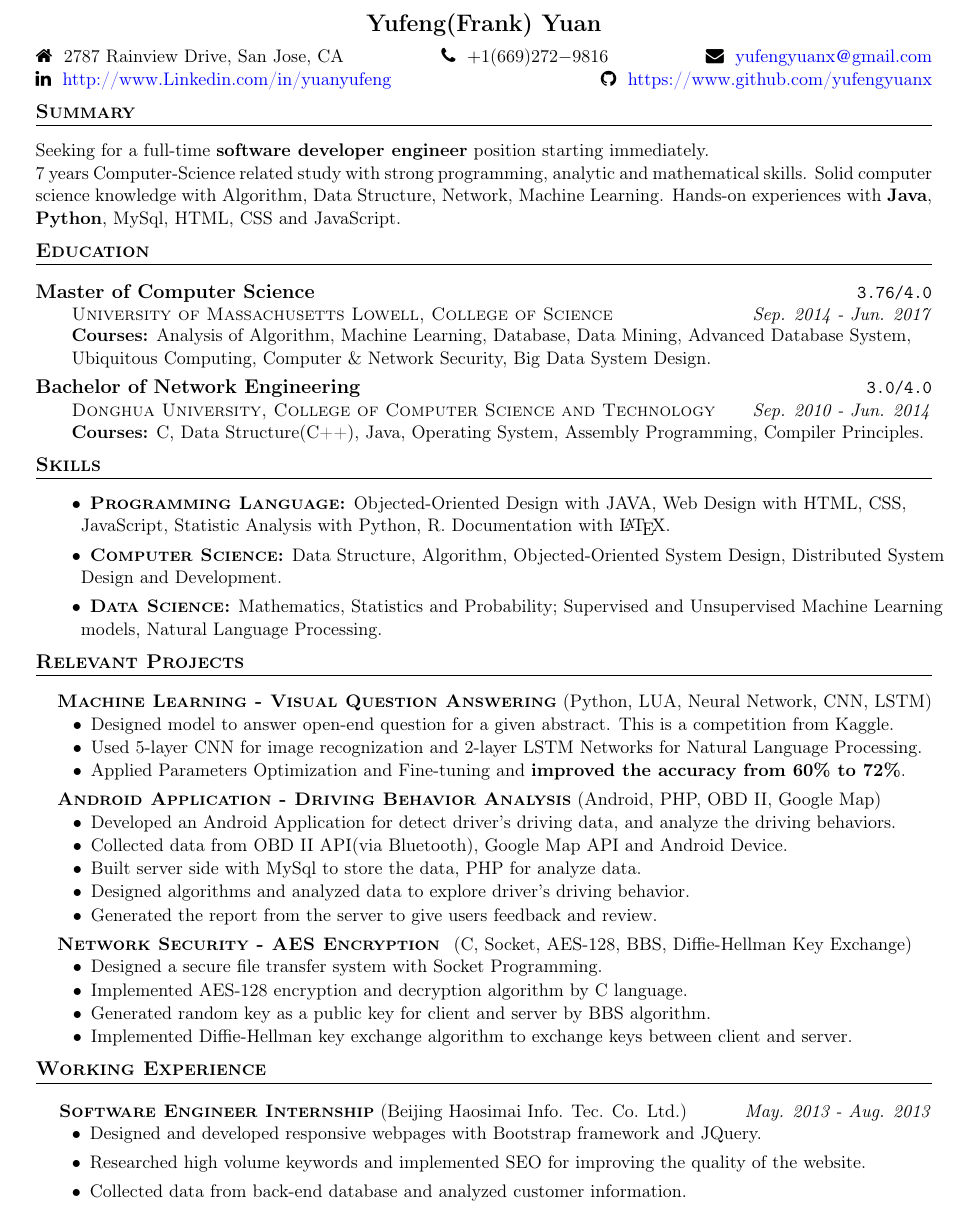
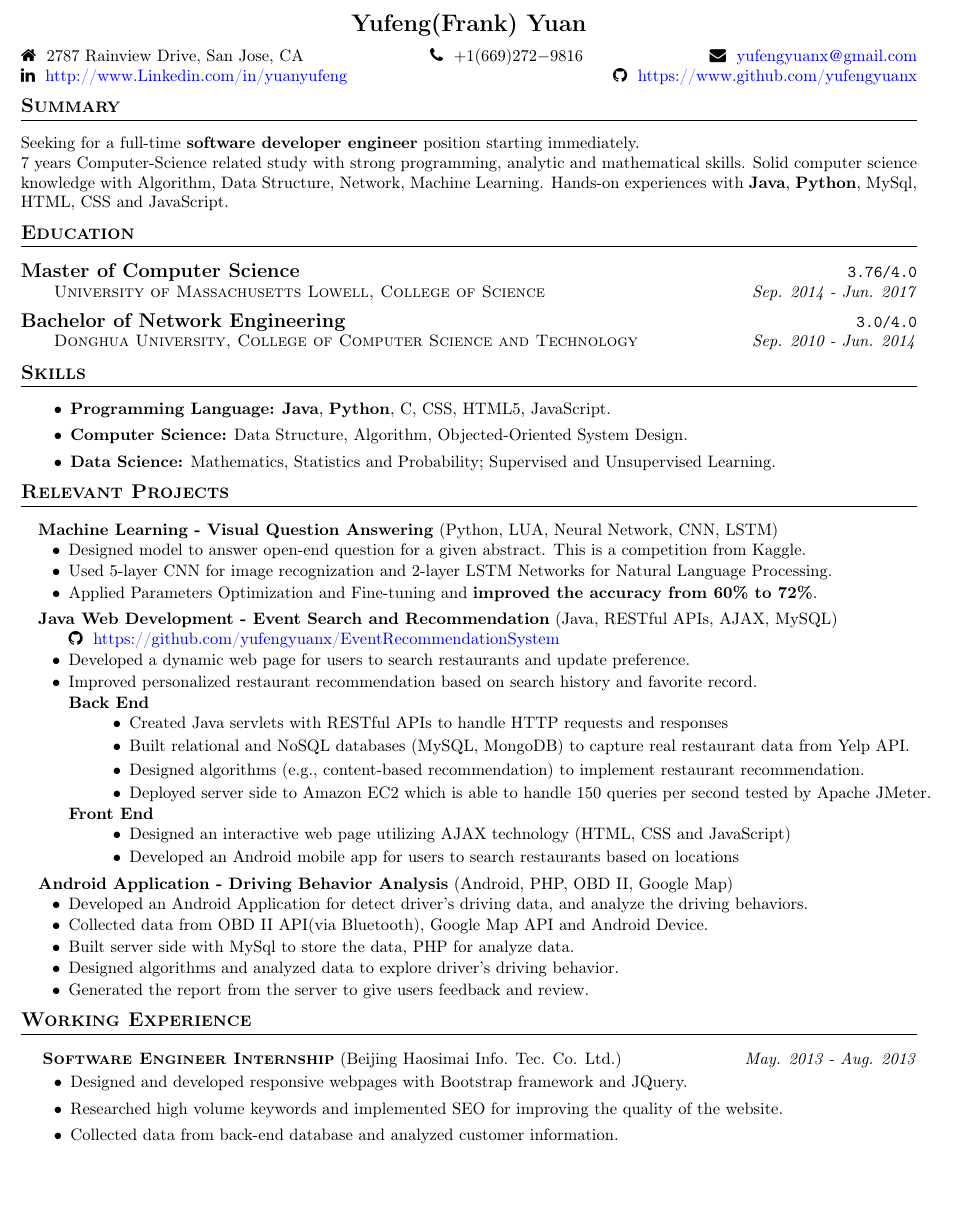
Before and after one commit to yufengyuanx/Resume, a LaTeX CV (Yufeng_Yuan_Resume.tex): part of the page, cut so that both start at the same text, the shorter picture padded with empty space. Compiled offline with pdfLaTeX.

Commit message:
update resume

```diff
--- a/Yufeng_Yuan_Resume.tex
+++ b/Yufeng_Yuan_Resume.tex
@@ -1,4 +1,4 @@
-\documentclass[letterpaper,11pt]{article}
+\documentclass[letterpaper,10pt]{article}
 
 %--------------------Setting Document------------------------%
 
@@ -27,10 +27,10 @@
 \renewcommand{\footrulewidth}{0pt}
 
 % Adjust margins
-\addtolength{\oddsidemargin}{-0.375in}
-\addtolength{\evensidemargin}{-0.375in}
+\addtolength{\oddsidemargin}{-0.5in}
+\addtolength{\evensidemargin}{-0.5in}
 \addtolength{\textwidth}{1in}
-\addtolength{\topmargin}{-.5in}
+\addtolength{\topmargin}{-.75in} % top margin
 \addtolength{\textheight}{1.0in}
 
 \urlstyle{same}
@@ -131,10 +131,10 @@ Seeking for a full-time \textbf{software developer engineer} position starting i
 
 
 % 3. Courses
-\begin{addmargin}[2em]{0em}   % addmargin
-\textbf{Courses:}
-Analysis of Algorithm, Machine Learning, Database, Data Mining,  Advanced Database System, Ubiquitous Computing, Computer \& Network Security, Big Data System Design.
-\end{addmargin}
+%\begin{addmargin}[2em]{0em}   % addmargin
+%\textbf{Courses:}
+%Analysis of Algorithm, Machine Learning, Database, Data Mining,  Advanced Database System, Ubiquitous Computing, Computer \& Network Security, Big Data System Design.
+%\end{addmargin}
 
 \vskip 0.07in  % add 0.07 in line space
 
@@ -148,9 +148,9 @@ Analysis of Algorithm, Machine Learning, Database, Data Mining,  Advanced Databa
 
 \end{tabular*}
 % 3. Courses
-\begin{addmargin}[2em]{0em}   % addmargin
-\textbf{Courses:} C, Data Structure(C++), Java, Operating System, Assembly Programming, Compiler Principles.
-\end{addmargin}
+%\begin{addmargin}[2em]{0em}   % addmargin
+%\textbf{Courses:} C, Data Structure(C++), Java, Operating System, Assembly Programming, Compiler Principles.
+%\end{addmargin}
 
 
 
@@ -162,10 +162,16 @@ Analysis of Algorithm, Machine Learning, Database, Data Mining,  Advanced Databa
 %-----------------------------------------------------%
 \section{Skills}
 \begin{itemize}[align=left]\setlength\itemsep{0em}
-  \item \textbf{\textsc{Programming Language:}} Objected-Oriented Design with JAVA, Web Design with HTML, CSS, JavaScript, Statistic Analysis with Python, R. Documentation with \LaTeX.
-  \item \textbf{\textsc{Computer Science:}} Data Structure, Algorithm, Objected-Oriented System Design, Distributed System Design and Development.
-  \item \textbf{\textsc{Data Science:}} Mathematics, Statistics and Probability; Supervised and Unsupervised Machine Learning models, Natural Language Processing.
-%  \item \textbf{\textsc{Language:}}: Strong written and verbal communication skills in English and Chinese.
+%  \item \textbf{Programming Language:} Objected-Oriented Design with JAVA, Web Design with HTML, CSS, JavaScript, Statistic Analysis with Python, R. Documentation with \LaTeX.
+  \item \textbf{Programming Language:} \textbf{Java}, \textbf{Python}, C, CSS, HTML5, JavaScript.
+
+  \item \textbf{Computer Science:} Data Structure, Algorithm, Objected-Oriented System Design.
+   %optional {Distributed System Design and Development.}
+
+  \item \textbf{Data Science:} Mathematics, Statistics and Probability; Supervised and Unsupervised Learning.
+  %optional { Learning models, Natural Language Processing.}
+
+% \item \textbf{\textsc{Language:}}: Strong written and verbal communication skills in English and Chinese.
 \end{itemize}
 
 
@@ -179,7 +185,7 @@ Analysis of Algorithm, Machine Learning, Database, Data Mining,  Advanced Databa
 \section{Relevant Projects}
 % 1. Machine Learning
 \begin{itemize}\setlength\itemindent{-0.2in}
-	\item [] \textbf{\textsc{Machine Learning - Visual Question Answering}} (Python, LUA, Neural Network, CNN, LSTM)
+	\item [] \textbf{Machine Learning - Visual Question Answering} (Python, LUA, Neural Network, CNN, LSTM)
 	\setlength\itemsep{0em}
 	\begin{itemize}[topsep=-1em]
 	\setlength\itemindent{-0.25in}  % set item left indent
@@ -190,8 +196,33 @@ Analysis of Algorithm, Machine Learning, Database, Data Mining,  Advanced Databa
 	\end{itemize}
 
 
+	\item [] \textbf{Java Web Development - Event Search and Recommendation} (Java, RESTful APIs, AJAX, MySQL)
+	\setlength\itemsep{0em}
+	\begin{itemize}[topsep=-1em]
+	\setlength\itemindent{-0.25in}  % set item left indent
+	\setlength\itemsep{-0.1em} % set subitem sep
+		\item [] \webSiteLink{\faGithub}{https://github.com/yufengyuanx/EventRecommendationSystem}
+		\item [\textbullet] Developed a dynamic web page for users to search restaurants and update preference.
+		\item [\textbullet] Improved personalized restaurant recommendation based on search history and favorite record. \\
 
-	\item [] \textbf{\textsc{Android Application -  Driving Behavior Analysis}} (Android, PHP, OBD II, Google Map)
+		\item[] \textbf{Back End}
+			\begin{itemize}[topsep=-1em]
+				\item[\textbullet] Created Java servlets with RESTful APIs to handle HTTP requests and responses
+				\item[\textbullet] Built relational and NoSQL databases (MySQL, MongoDB) to capture real restaurant data from Yelp API.
+				\item[\textbullet] Designed algorithms (e.g., content-based recommendation) to implement restaurant recommendation.
+				\item[\textbullet] Deployed server side to Amazon EC2 which is able to handle 150 queries per second tested by Apache JMeter.
+			\end{itemize}
+
+		\item[] \textbf{Front End}
+			\begin{itemize}[topsep=-1em]
+				\item[\textbullet] Designed an interactive web page utilizing AJAX technology (HTML, CSS and JavaScript)
+				\item[\textbullet] Developed an Android mobile app for users to search restaurants based on locations
+			\end{itemize}
+	\end{itemize}
+
+
+
+	\item [] \textbf{Android Application -  Driving Behavior Analysis} (Android, PHP, OBD II, Google Map)
 	\setlength\itemsep{0em}
 
 	\begin{itemize}[topsep=-1em]
@@ -206,16 +237,16 @@ Analysis of Algorithm, Machine Learning, Database, Data Mining,  Advanced Databa
 
 
 
-	\item [] \textbf{\textsc{Network Security - AES Encryption }} (C, Socket, AES-128, BBS, Diffie-Hellman Key Exchange)
-	\setlength\itemsep{0em}
-	\begin{itemize}[topsep=-1em]
-	\setlength\itemindent{-0.25in}  % set item left indent
-	\setlength\itemsep{-0.1em} % set subitem sep
-		\item [\textbullet]Designed a secure file transfer system with Socket Programming.
-		\item [\textbullet]Implemented AES-128 encryption and decryption algorithm by C language.
-		\item [\textbullet]Generated random key as a public key for client and server by BBS algorithm.
-		\item [\textbullet] Implemented Diffie-Hellman key exchange algorithm to exchange keys between client and server.
-	\end{itemize}
+%	\item [] \textbf{\textsc{Network Security - AES Encryption }} (C, Socket, AES-128, BBS, Diffie-Hellman Key Exchange)
+%	\setlength\itemsep{0em}
+%	\begin{itemize}[topsep=-1em]
+%	\setlength\itemindent{-0.25in}  % set item left indent
+%	\setlength\itemsep{-0.1em} % set subitem sep
+%		\item [\textbullet]Designed a secure file transfer system with Socket Programming.
+%		\item [\textbullet]Implemented AES-128 encryption and decryption algorithm by C language.
+%		\item [\textbullet]Generated random key as a public key for client and server by BBS algorithm.
+%		\item [\textbullet] Implemented Diffie-Hellman key exchange algorithm to exchange keys between client and server.
+%	\end{itemize}
 
 
 %option for future
```
Also changed, not shown: Yufeng_Yuan_Resume.pdf, 4 other files.
